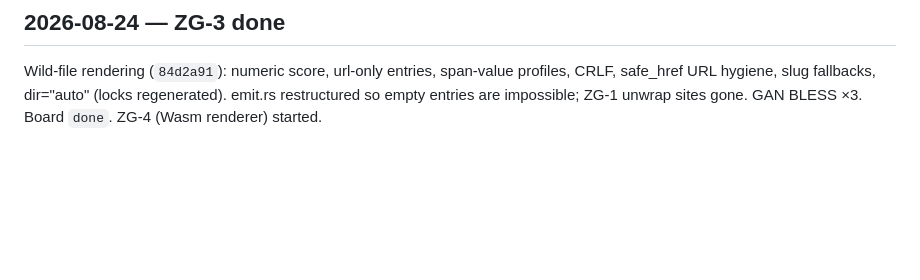
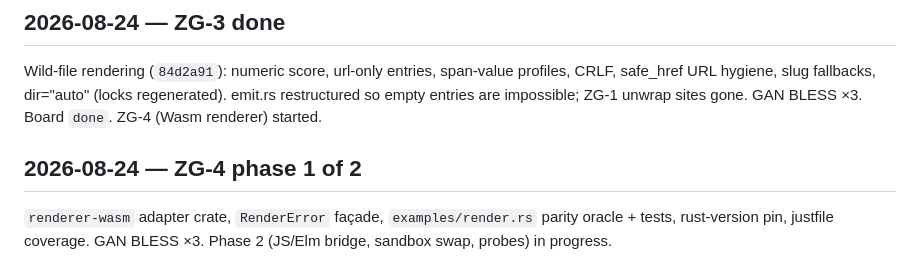
Before and after one commit to subzerocorp/cvzengarden, a Markdown page: progress.md, the part around the change. Rendered like a GitHub page; blank space fills up the shorter version.

Commit message:
progress: ZG-4 phase 1

```diff
--- a/progress.md
+++ b/progress.md
@@ -55,3 +55,7 @@ Renderer date hardening (`696ef18`): no panic on any string, timestamps truncate
 ## 2026-08-24 — ZG-3 done
 
 Wild-file rendering (`84d2a91`): numeric score, url-only entries, span-value profiles, CRLF, safe_href URL hygiene, slug fallbacks, dir="auto" (locks regenerated). emit.rs restructured so empty entries are impossible; ZG-1 unwrap sites gone. GAN BLESS ×3. Board `done`. ZG-4 (Wasm renderer) started.
+
+## 2026-08-24 — ZG-4 phase 1 of 2
+
+`renderer-wasm` adapter crate, `RenderError` façade, `examples/render.rs` parity oracle + tests, rust-version pin, justfile coverage. GAN BLESS ×3. Phase 2 (JS/Elm bridge, sandbox swap, probes) in progress.
```
